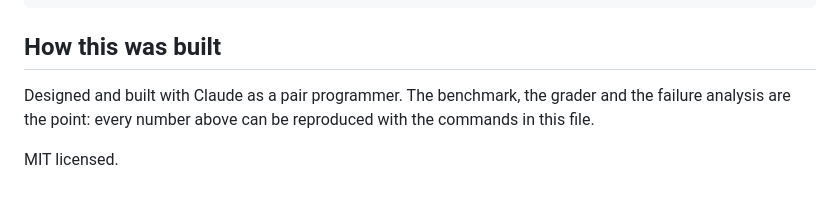
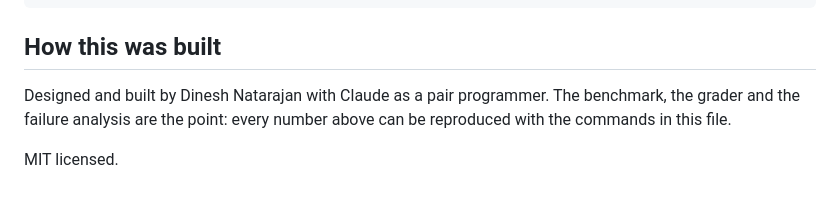
Before and after one commit to Dineshnae/reconloop, a Markdown page: README.md, the part around the change. Rendered like a GitHub page.

```diff
--- a/README.md
+++ b/README.md
@@ -220,6 +220,6 @@ docs/                  design notes, build log, sample report
 
 ## How this was built
 
-Designed and built with Claude as a pair programmer. The benchmark, the grader and the failure analysis are the point: every number above can be reproduced with the commands in this file.
+Designed and built by Dinesh Natarajan with Claude as a pair programmer. The benchmark, the grader and the failure analysis are the point: every number above can be reproduced with the commands in this file.
 
 MIT licensed.
```
